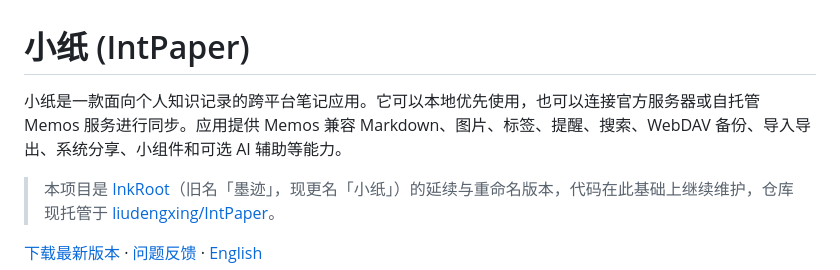
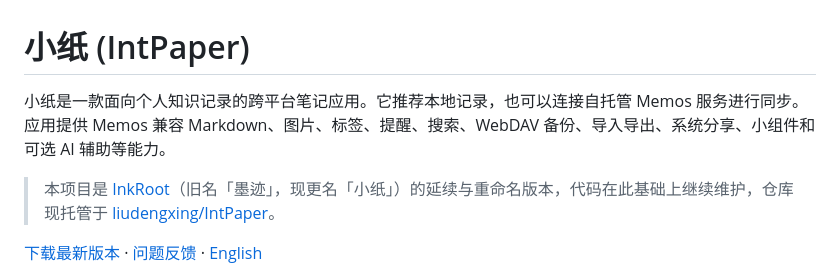
Before and after one commit to liudengxing/InkPaper, a Markdown page: README.md, the part around the change. Rendered like a GitHub page.

Commit message:
docs(readme): 简介去掉连接官方服务器表述并改为推荐本地记录

```diff
--- a/README.md
+++ b/README.md
@@ -1,6 +1,6 @@
 # 小纸 (IntPaper)
 
-小纸是一款面向个人知识记录的跨平台笔记应用。它可以本地优先使用，也可以连接官方服务器或自托管 Memos 服务进行同步。应用提供 Memos 兼容 Markdown、图片、标签、提醒、搜索、WebDAV 备份、导入导出、系统分享、小组件和可选 AI 辅助等能力。
+小纸是一款面向个人知识记录的跨平台笔记应用。它推荐本地记录，也可以连接自托管 Memos 服务进行同步。应用提供 Memos 兼容 Markdown、图片、标签、提醒、搜索、WebDAV 备份、导入导出、系统分享、小组件和可选 AI 辅助等能力。
 
 > 本项目是 [InkRoot](https://github.com/yyyyymmmmm/InkRoot)（旧名「墨迹」，现更名「小纸」）的延续与重命名版本，代码在此基础上继续维护，仓库现托管于 [liudengxing/IntPaper](https://github.com/liudengxing/IntPaper)。
 
```
Also changed, not shown: README.en.md (+1 -1 lines).
